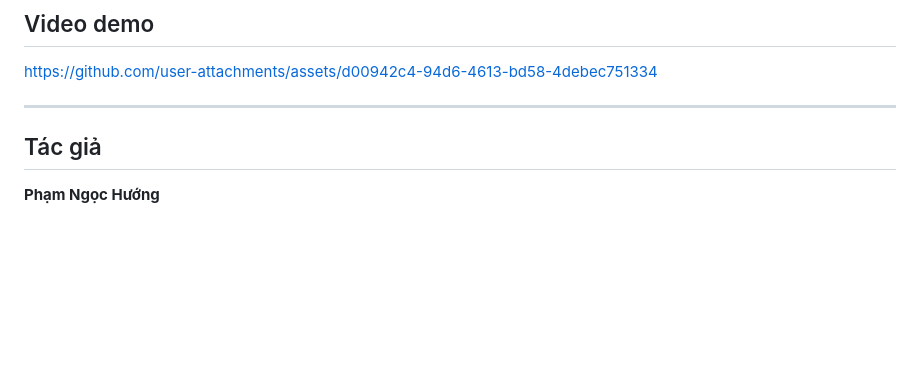
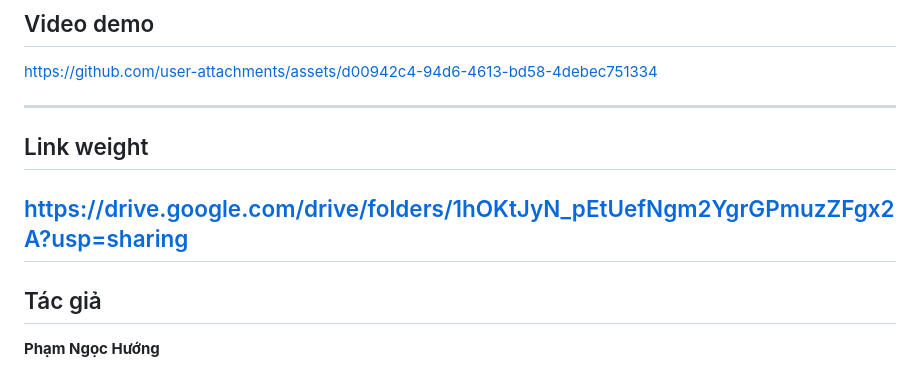
Before and after one commit to pvnhuong2405/PlantVision-AI, a Markdown page: README.md, the part around the change. GitHub-like rendering; blank space fills up the shorter version.

```diff
--- a/README.md
+++ b/README.md
@@ -471,7 +471,9 @@ https://github.com/user-attachments/assets/d00942c4-94d6-4613-bd58-4debec751334
 
 
 ---
-
+## Link weight
+https://drive.google.com/drive/folders/1hOKtJyN_pEtUefNgm2YgrGPmuzZFgx2A?usp=sharing
+---
 ## Tác giả
 
 **Phạm Ngọc Hướng**
```
